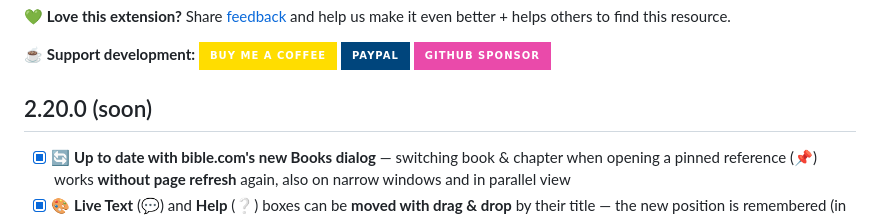
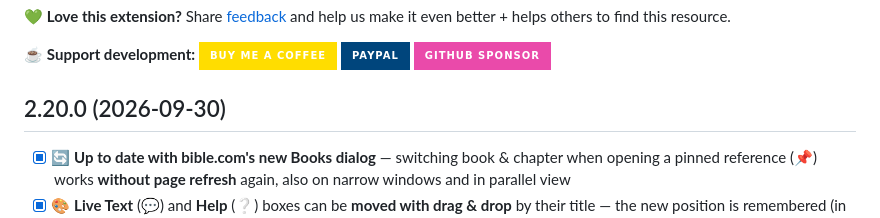
Before and after one commit to nmatei/chrome-bible-utilities, a Markdown page: release-notes.md, the part around the change. Rendered like a GitHub page; badges without logos.

Commit message:
release 2.20.0 (2026-09-30)

```diff
--- a/release-notes.md
+++ b/release-notes.md
@@ -9,7 +9,7 @@ for [Chrome extension to for Bible.com](README.md) by [@Matei Nicolae](https://n
 <a href="https://paypal.me/mateinick" target="_blank"><img src="https://img.shields.io/badge/PayPal-00457C?style=for-the-badge&logo=paypal&logoColor=white" alt="PayPal" height="26"></a>
 <a href="https://github.com/sponsors/nmatei" target="_blank"><img src="https://img.shields.io/badge/Github_Sponsor-EA4AAA?style=for-the-badge&logo=githubsponsors&logoColor=white" alt="GitHub Sponsors" height="26"></a>
 
-## 2.20.0 (soon)
+## 2.20.0 (2026-09-30)
 
 - [x] 🔄 **Up to date with bible.com's new Books dialog** — switching book & chapter when opening a pinned reference (📌) works **without page refresh** again, also on narrow windows and in parallel view
 - [x] 🎨 **Live Text** (💬) and **Help** (❔) boxes can be **moved with drag & drop** by their title — the new position is remembered (in this browser); drag it back next to its toolbar button to **re-attach** it
```
